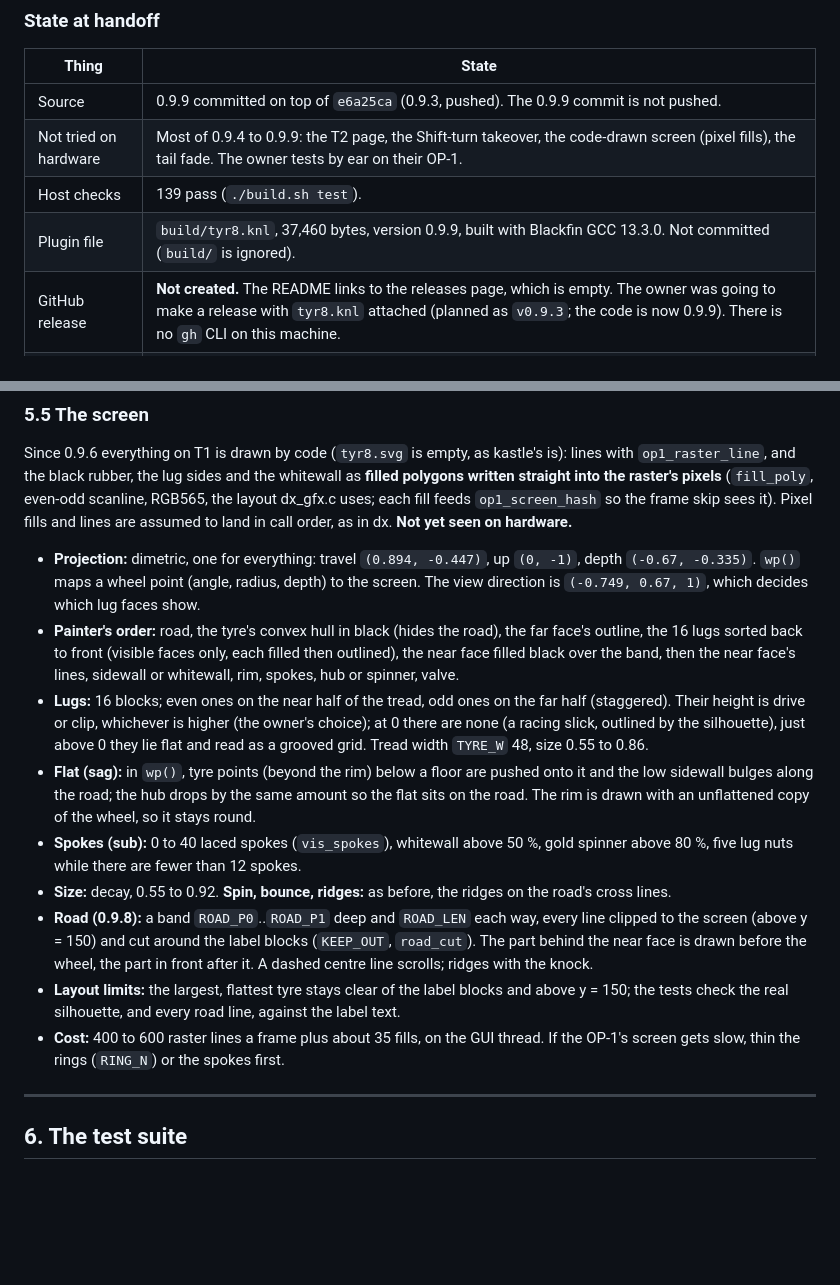
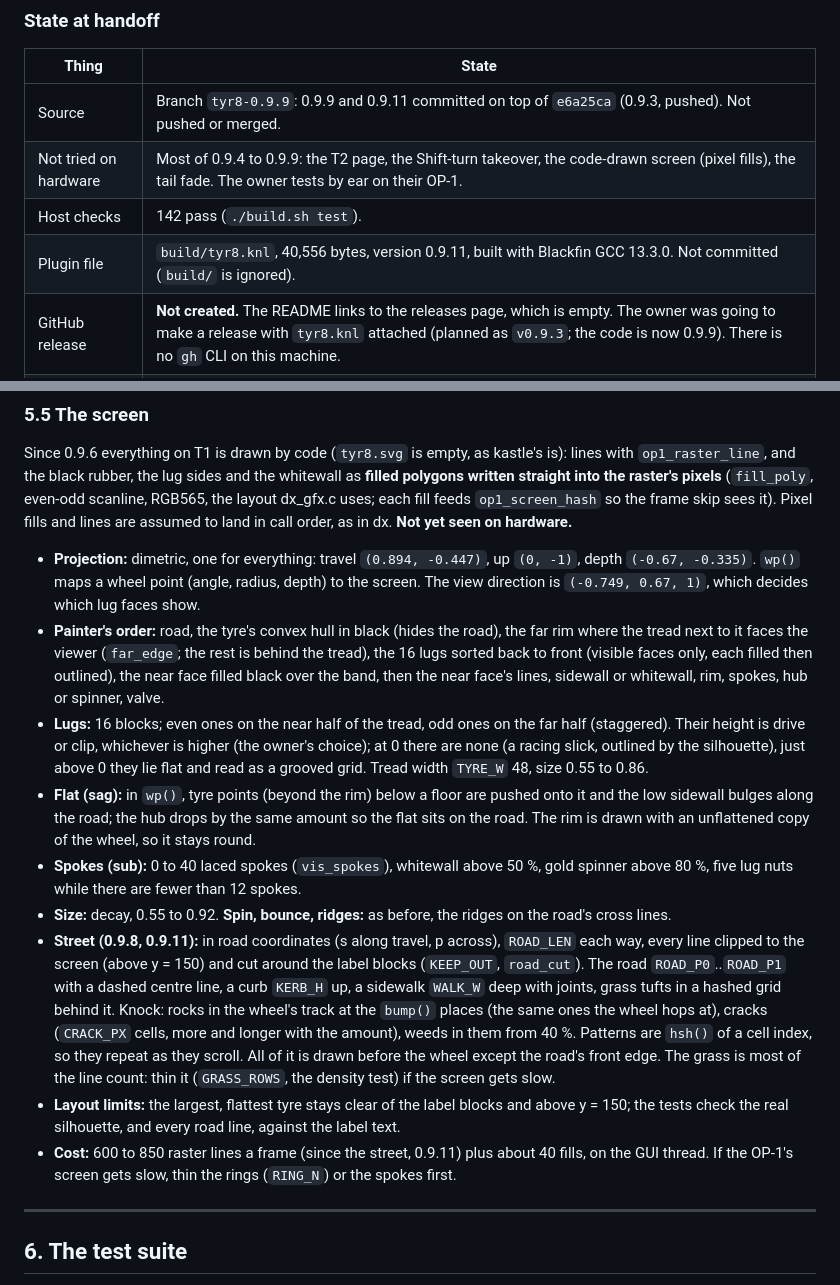
Before and after one commit to DavidHanover/TYR8, a Markdown page: HANDOFF.md, 2 parts joined by grey strips. Drawn GitHub-style; blank space fills up the shorter version.

```diff
--- a/HANDOFF.md
+++ b/HANDOFF.md
@@ -22,10 +22,10 @@ grows treads with the sound.
 
 | Thing | State |
 |---|---|
-| Source | 0.9.9 committed on top of `e6a25ca` (0.9.3, pushed). The 0.9.9 commit is not pushed. |
+| Source | Branch `tyr8-0.9.9`: 0.9.9 and 0.9.11 committed on top of `e6a25ca` (0.9.3, pushed). Not pushed or merged. |
 | Not tried on hardware | Most of 0.9.4 to 0.9.9: the T2 page, the Shift-turn takeover, the code-drawn screen (pixel fills), the tail fade. The owner tests by ear on their OP-1. |
-| Host checks | 139 pass (`./build.sh test`). |
-| Plugin file | `build/tyr8.knl`, 37,460 bytes, version 0.9.9, built with Blackfin GCC 13.3.0. Not committed (`build/` is ignored). |
+| Host checks | 142 pass (`./build.sh test`). |
+| Plugin file | `build/tyr8.knl`, 40,556 bytes, version 0.9.11, built with Blackfin GCC 13.3.0. Not committed (`build/` is ignored). |
 | GitHub release | **Not created.** The README links to the releases page, which is empty. The owner was going to make a release with `tyr8.knl` attached (planned as `v0.9.3`; the code is now 0.9.9). There is no `gh` CLI on this machine. |
 | Reddit post | Drafted in `build/reddit_post.md` (ignored). Has two placeholders: the demo clip and a "Tested on" line. |
 | Demo video | `build/tyr8_demo.mp4` (302 MB) and `build/tyr8_demo_reddit.mp4` (48 MB). See section 12. |
@@ -318,7 +318,8 @@ the raster's pixels** (`fill_poly`, even-odd scanline, RGB565, the layout dx_gfx
 - **Projection:** dimetric, one for everything: travel `(0.894, -0.447)`, up `(0, -1)`, depth `(-0.67, -0.335)`.
   `wp()` maps a wheel point (angle, radius, depth) to the screen. The view direction is `(-0.749, 0.67, 1)`, which
   decides which lug faces show.
-- **Painter's order:** road, the tyre's convex hull in black (hides the road), the far face's outline, the 16 lugs
+- **Painter's order:** road, the tyre's convex hull in black (hides the road), the far rim where the tread next to
+  it faces the viewer (`far_edge`; the rest is behind the tread), the 16 lugs
   sorted back to front (visible faces only, each filled then outlined), the near face filled black over the band,
   then the near face's lines, sidewall or whitewall, rim, spokes, hub or spinner, valve.
 - **Lugs:** 16 blocks; even ones on the near half of the tread, odd ones on the far half (staggered). Their height
@@ -330,12 +331,16 @@ the raster's pixels** (`fill_poly`, even-odd scanline, RGB565, the layout dx_gfx
 - **Spokes (sub):** 0 to 40 laced spokes (`vis_spokes`), whitewall above 50 %, gold spinner above 80 %, five lug
   nuts while there are fewer than 12 spokes.
 - **Size:** decay, 0.55 to 0.92. **Spin, bounce, ridges:** as before, the ridges on the road's cross lines.
-- **Road (0.9.8):** a band `ROAD_P0`..`ROAD_P1` deep and `ROAD_LEN` each way, every line clipped to the screen
-  (above y = 150) and cut around the label blocks (`KEEP_OUT`, `road_cut`). The part behind the near face is drawn
-  before the wheel, the part in front after it. A dashed centre line scrolls; ridges with the knock.
+- **Street (0.9.8, 0.9.11):** in road coordinates (s along travel, p across), `ROAD_LEN` each way, every line
+  clipped to the screen (above y = 150) and cut around the label blocks (`KEEP_OUT`, `road_cut`). The road
+  `ROAD_P0`..`ROAD_P1` with a dashed centre line, a curb `KERB_H` up, a sidewalk `WALK_W` deep with joints, grass
+  tufts in a hashed grid behind it. Knock: rocks in the wheel's track at the `bump()` places (the same ones the wheel
+  hops at), cracks (`CRACK_PX` cells, more and longer with the amount), weeds in them from 40 %. Patterns are
+  `hsh()` of a cell index, so they repeat as they scroll. All of it is drawn before the wheel except the road's front
+  edge. The grass is most of the line count: thin it (`GRASS_ROWS`, the density test) if the screen gets slow.
 - **Layout limits:** the largest, flattest tyre stays clear of the label blocks and above y = 150; the tests check
   the real silhouette, and every road line, against the label text.
-- **Cost:** 400 to 600 raster lines a frame plus about 35 fills, on the GUI thread. If the OP-1's screen gets slow,
+- **Cost:** 600 to 850 raster lines a frame (since the street, 0.9.11) plus about 40 fills, on the GUI thread. If the OP-1's screen gets slow,
   thin the rings (`RING_N`) or the spokes first.
 
 ---
```
Also changed, not shown: CHANGELOG.md (+9 -0 lines), README.md (+3 -3 lines), docs/screen.png, 3 other files.
